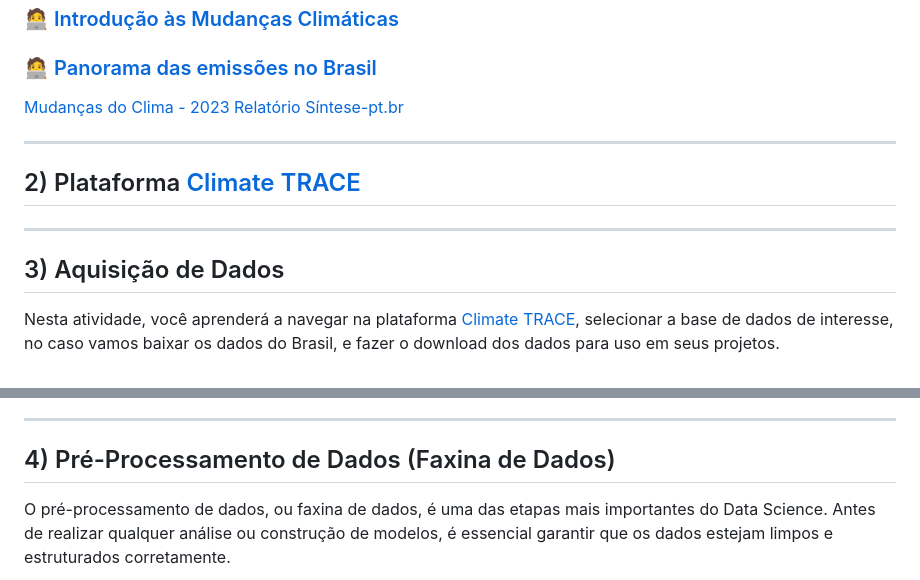
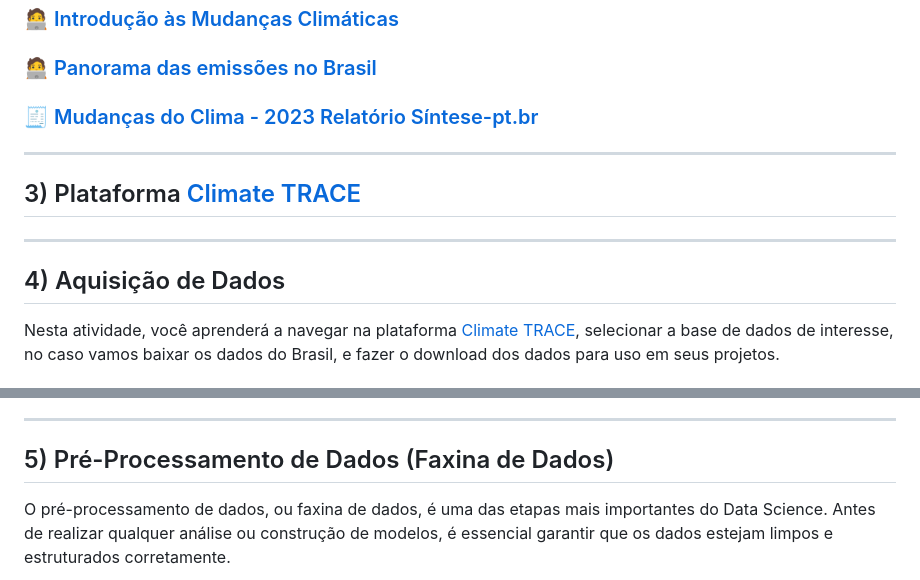
Before and after one commit to arpanosso/curso-gp-03-climate-trace, a Markdown page: README.md, 2 parts joined by grey strips. GitHub-like rendering.

Commit message:
relatório

```diff
--- a/README.md
+++ b/README.md
@@ -30,16 +35,15 @@ pré-processamento e visualização de dados com o $R$.
 
 <!-- ![](img/ppt-pdf.png){width="5%"} -->
 
-[Mudanças do Clima - 2023 Relatório
-Síntese-pt.br](https://raw.githubusercontent.com/arpanosso/curso-gp-03-climate-trace/master/Docs/IPCC_Longer_Report_2023_Portugues.pdf)
+### 🧾 [Mudanças do Clima - 2023 Relatório Síntese-pt.br](https://raw.githubusercontent.com/arpanosso/curso-gp-03-climate-trace/master/Docs/IPCC_Longer_Report_2023_Portugues.pdf)
 
 ------------------------------------------------------------------------
 
-## 2) Plataforma [Climate TRACE](https://climatetrace.org/)
+## 3) Plataforma [Climate TRACE](https://climatetrace.org/)
 
 ------------------------------------------------------------------------
 
-## 3) Aquisição de Dados
+## 4) Aquisição de Dados
 
 Nesta atividade, você aprenderá a navegar na plataforma [Climate
 TRACE](https://climatetrace.org/), selecionar a base de dados de
@@ -137,7 +141,7 @@ acidentais.
 
 ------------------------------------------------------------------------
 
-## 4) Pré-Processamento de Dados (Faxina de Dados)
+## 5) Pré-Processamento de Dados (Faxina de Dados)
 
 O pré-processamento de dados, ou faxina de dados, é uma das etapas mais
 importantes do Data Science. Antes de realizar qualquer análise ou
```
Also changed, not shown: other parts of README.md (+9 -4 lines), img/artigo-2025.png (added), img/reporter-eco-2025.png (added), 2 other files.
